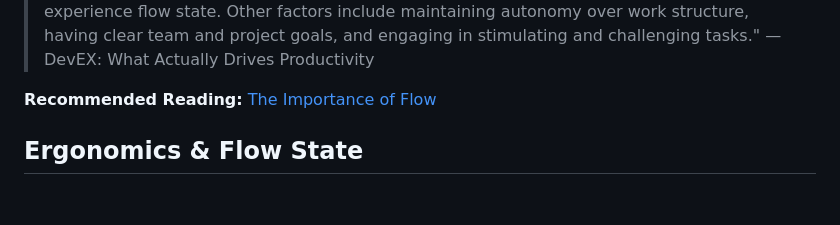
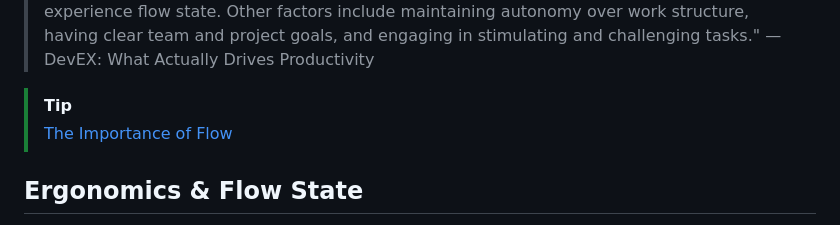
Before and after one commit to mgjules/prez, a Markdown page: 2025-01-03-developer-ergonomics.md, the part around the change printed below. GitHub-like rendering; blank space fills up the shorter version.

```diff
--- a/2025-01-03-developer-ergonomics.md
+++ b/2025-01-03-developer-ergonomics.md
@@ -102,7 +102,8 @@ The Flow State
 
 <!-- pause -->
 
-**Recommended Reading:** [The Importance of Flow](https://microservices.io/post/architecture/2025/02/23/the-importance-of-flow.html)
+> [!tip]
+> [The Importance of Flow](https://microservices.io/post/architecture/2025/02/23/the-importance-of-flow.html)
 
 <!-- end_slide -->
 
```
Also changed, not shown: other parts of 2025-01-03-developer-ergonomics.md (+8 -21 lines), assets/thats-all-folks.png (added), 1 other file.
